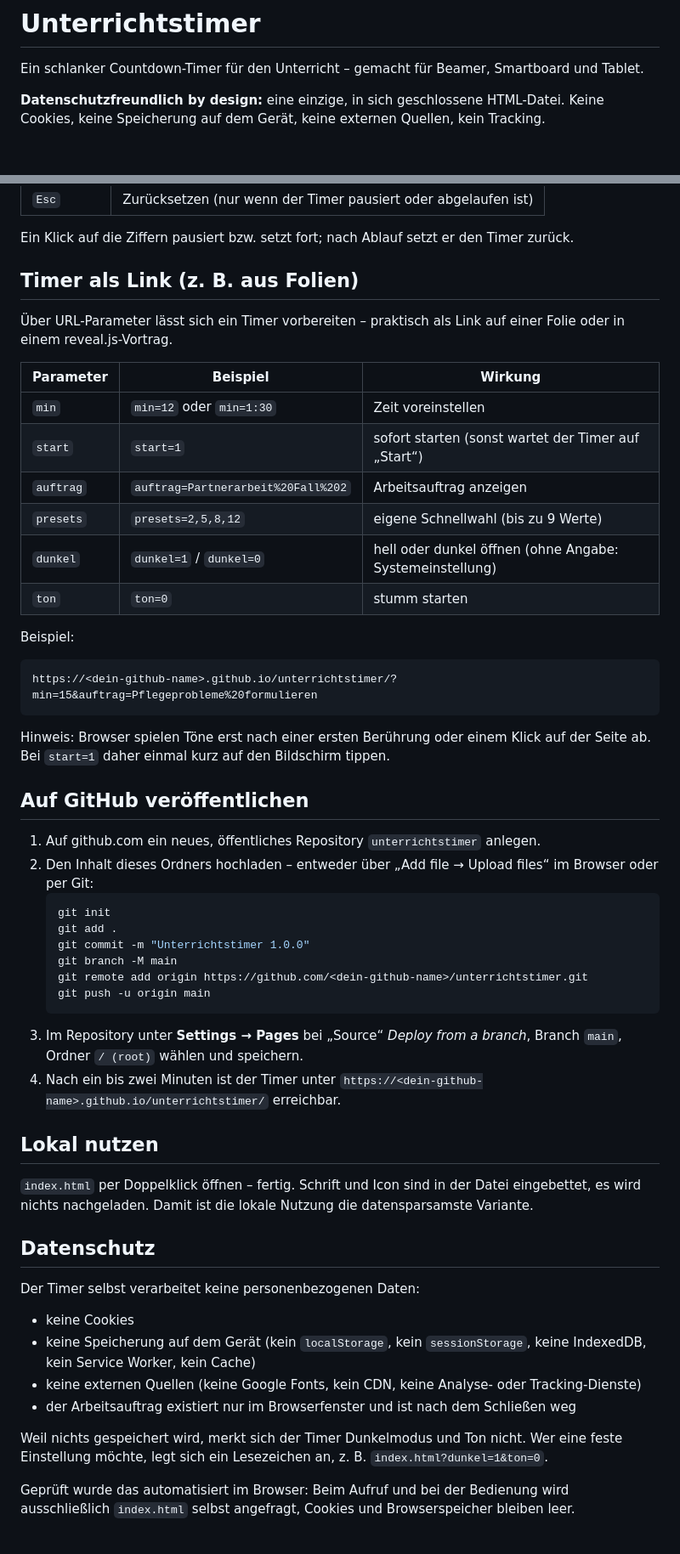
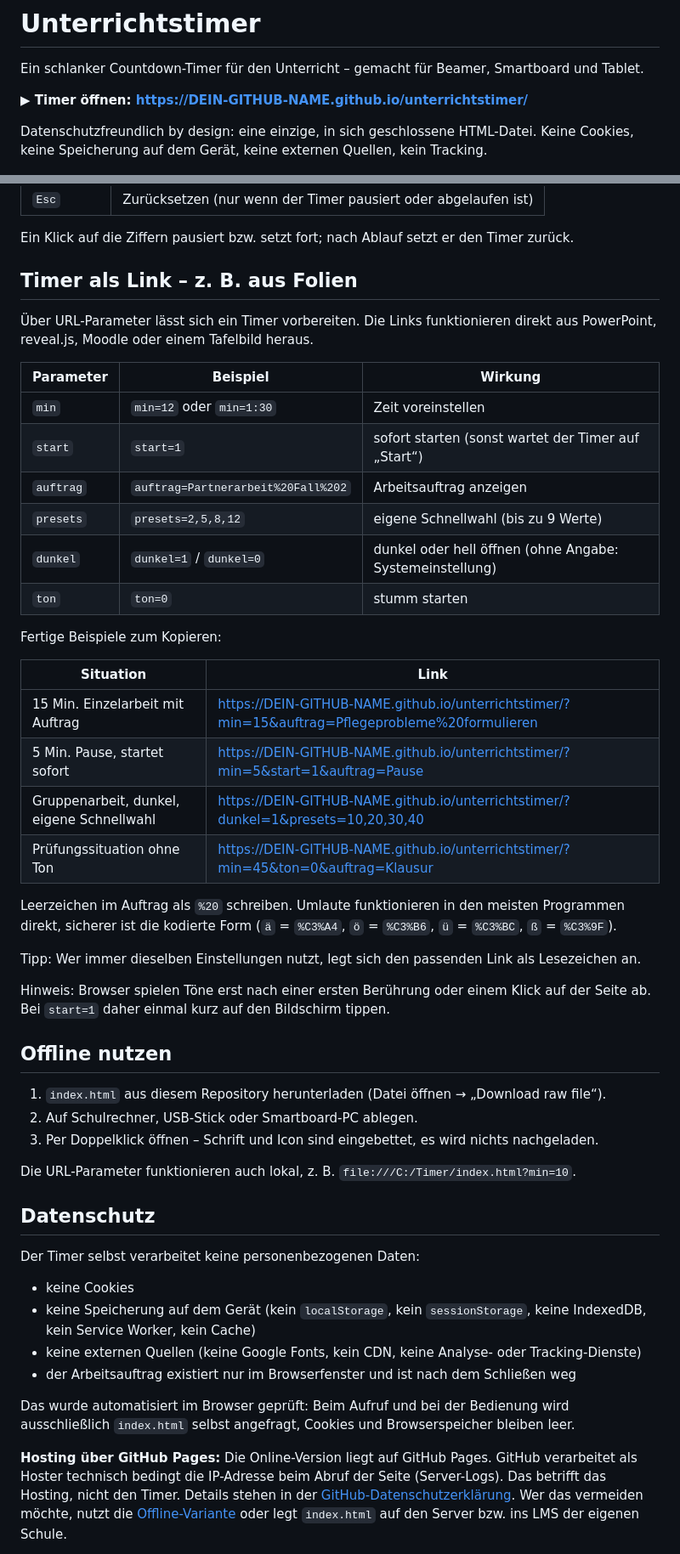
Before and after one commit to FlorianLoyns/unterrichtstimer, a Markdown page: README.md, 2 parts joined by grey strips. Shown at 85% size. Drawn GitHub-style; blank space fills up the shorter version.

````diff
--- a/README.md
+++ b/README.md
@@ -2,6 +2,8 @@
 
 Ein schlanker Countdown-Timer für den Unterricht – gemacht für Beamer, Smartboard und Tablet.
 
-**Datenschutzfreundlich by design:** eine einzige, in sich geschlossene HTML-Datei. Keine Cookies, keine Speicherung auf dem Gerät, keine externen Quellen, kein Tracking.
+**▶ Timer öffnen: https://DEIN-GITHUB-NAME.github.io/unterrichtstimer/**
+
+Datenschutzfreundlich by design: eine einzige, in sich geschlossene HTML-Datei. Keine Cookies, keine Speicherung auf dem Gerät, keine externen Quellen, kein Tracking.
 
 ![Unterrichtstimer während einer Arbeitsphase](docs/screenshot.png)
@@ -37,9 +37,9 @@ Ein schlanker Countdown-Timer für den Unterricht – gemacht für Beamer, Smart
 
 Ein Klick auf die Ziffern pausiert bzw. setzt fort; nach Ablauf setzt er den Timer zurück.
 
-## Timer als Link (z. B. aus Folien)
+## Timer als Link – z. B. aus Folien
 
-Über URL-Parameter lässt sich ein Timer vorbereiten – praktisch als Link auf einer Folie oder in einem reveal.js-Vortrag.
+Über URL-Parameter lässt sich ein Timer vorbereiten. Die Links funktionieren direkt aus PowerPoint, reveal.js, Moodle oder einem Tafelbild heraus.
 
 | Parameter | Beispiel | Wirkung |
 |---|---|---|
@@ -47,35 +47,31 @@ Ein Klick auf die Ziffern pausiert bzw. setzt fort; nach Ablauf setzt er den Tim
 | `start` | `start=1` | sofort starten (sonst wartet der Timer auf „Start“) |
 | `auftrag` | `auftrag=Partnerarbeit%20Fall%202` | Arbeitsauftrag anzeigen |
 | `presets` | `presets=2,5,8,12` | eigene Schnellwahl (bis zu 9 Werte) |
-| `dunkel` | `dunkel=1` / `dunkel=0` | hell oder dunkel öffnen (ohne Angabe: Systemeinstellung) |
+| `dunkel` | `dunkel=1` / `dunkel=0` | dunkel oder hell öffnen (ohne Angabe: Systemeinstellung) |
 | `ton` | `ton=0` | stumm starten |
 
-Beispiel:
+Fertige Beispiele zum Kopieren:
 
-```
-https://<dein-github-name>.github.io/unterrichtstimer/?min=15&auftrag=Pflegeprobleme%20formulieren
-```
+| Situation | Link |
+|---|---|
+| 15 Min. Einzelarbeit mit Auftrag | https://DEIN-GITHUB-NAME.github.io/unterrichtstimer/?min=15&auftrag=Pflegeprobleme%20formulieren |
+| 5 Min. Pause, startet sofort | https://DEIN-GITHUB-NAME.github.io/unterrichtstimer/?min=5&start=1&auftrag=Pause |
+| Gruppenarbeit, dunkel, eigene Schnellwahl | https://DEIN-GITHUB-NAME.github.io/unterrichtstimer/?dunkel=1&presets=10,20,30,40 |
+| Prüfungssituation ohne Ton | https://DEIN-GITHUB-NAME.github.io/unterrichtstimer/?min=45&ton=0&auftrag=Klausur |
+
+Leerzeichen im Auftrag als `%20` schreiben. Umlaute funktionieren in den meisten Programmen direkt, sicherer ist die kodierte Form (`ä` = `%C3%A4`, `ö` = `%C3%B6`, `ü` = `%C3%BC`, `ß` = `%C3%9F`).
+
+Tipp: Wer immer dieselben Einstellungen nutzt, legt sich den passenden Link als Lesezeichen an.
 
 Hinweis: Browser spielen Töne erst nach einer ersten Berührung oder einem Klick auf der Seite ab. Bei `start=1` daher einmal kurz auf den Bildschirm tippen.
 
-## Auf GitHub veröffentlichen
+## Offline nutzen
 
-1. Auf github.com ein neues, öffentliches Repository `unterrichtstimer` anlegen.
-2. Den Inhalt dieses Ordners hochladen – entweder über „Add file → Upload files“ im Browser oder per Git:
-   ```bash
-   git init
-   git add .
-   git commit -m "Unterrichtstimer 1.0.0"
-   git branch -M main
-   git remote add origin https://github.com/<dein-github-name>/unterrichtstimer.git
-   git push -u origin main
-   ```
-3. Im Repository unter **Settings → Pages** bei „Source“ *Deploy from a branch*, Branch `main`, Ordner `/ (root)` wählen und speichern.
-4. Nach ein bis zwei Minuten ist der Timer unter `https://<dein-github-name>.github.io/unterrichtstimer/` erreichbar.
+1. `index.html` aus diesem Repository herunterladen (Datei öffnen → „Download raw file“).
+2. Auf Schulrechner, USB-Stick oder Smartboard-PC ablegen.
+3. Per Doppelklick öffnen – Schrift und Icon sind eingebettet, es wird nichts nachgeladen.
 
-## Lokal nutzen
-
-`index.html` per Doppelklick öffnen – fertig. Schrift und Icon sind in der Datei eingebettet, es wird nichts nachgeladen. Damit ist die lokale Nutzung die datensparsamste Variante.
+Die URL-Parameter funktionieren auch lokal, z. B. `file:///C:/Timer/index.html?min=10`.
 
 ## Datenschutz
 
@@ -86,7 +82,7 @@ Der Timer selbst verarbeitet keine personenbezogenen Daten:
 - keine externen Quellen (keine Google Fonts, kein CDN, keine Analyse- oder Tracking-Dienste)
 - der Arbeitsauftrag existiert nur im Browserfenster und ist nach dem Schließen weg
 
-Weil nichts gespeichert wird, merkt sich der Timer Dunkelmodus und Ton nicht. Wer eine feste Einstellung möchte, legt sich ein Lesezeichen an, z. B. `index.html?dunkel=1&ton=0`.
+Das wurde automatisiert im Browser geprüft: Beim Aufruf und bei der Bedienung wird ausschließlich `index.html` selbst angefragt, Cookies und Browserspeicher bleiben leer.
 
-Geprüft wurde das automatisiert im Browser: Beim Aufruf und bei der Bedienung wird ausschließlich `index.html` selbst angefragt, Cookies und Browserspeicher bleiben leer.
+**Hosting über GitHub Pages:** Die Online-Version liegt auf GitHub Pages. GitHub verarbeitet als Hoster technisch bedingt die IP-Adresse beim Abruf der Seite (Server-Logs). Das betrifft das Hosting, nicht den Timer. Details stehen in der [GitHub-Datenschutzerklärung](https://docs.github.com/de/site-policy/privacy-policies/github-general-privacy-statement). Wer das vermeiden möchte, nutzt die [Offline-Variante](#offline-nutzen) oder legt `index.html` auf den Server bzw. ins LMS der eigenen Schule.
 
````
Also changed, not shown: other parts of README.md (+14 -6 lines).
